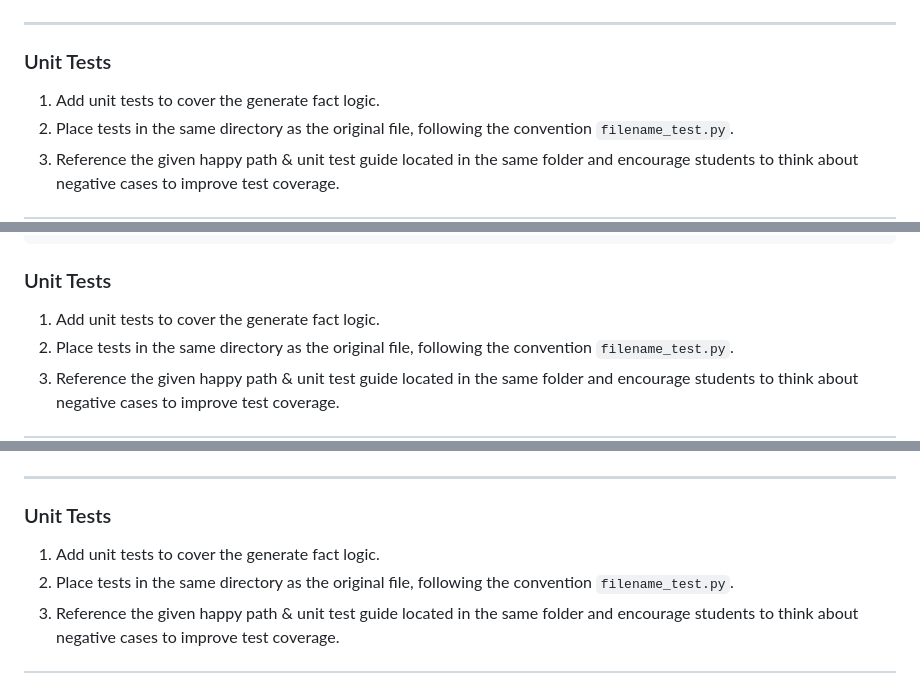
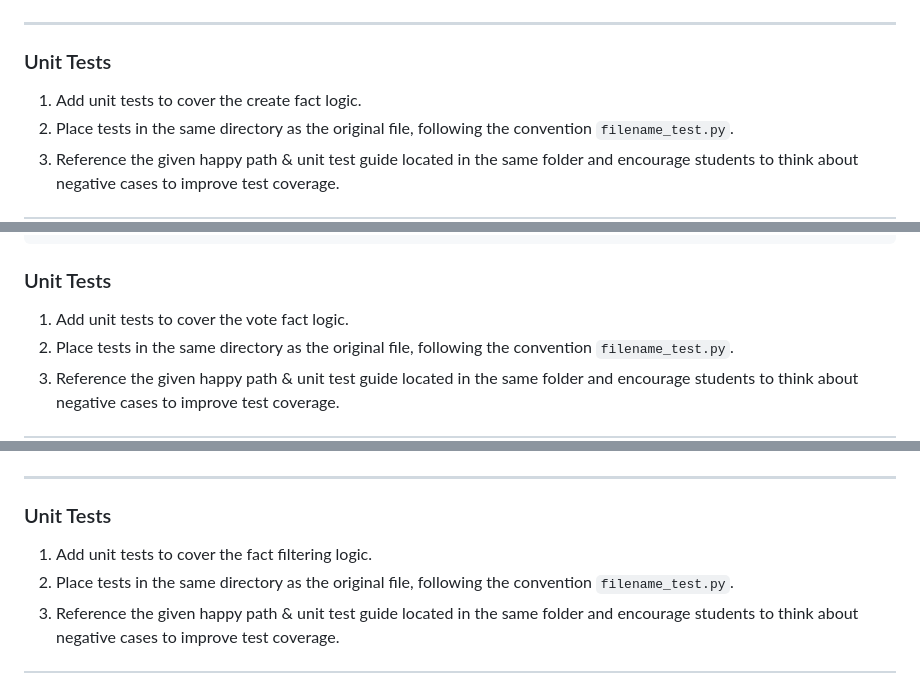
Before and after one commit to jasmine-smith8/stem-project-walkthrough, a Markdown page: user_stories/mentor/stories.md, 3 parts joined by grey strips. Drawn GitHub-style.

````diff
--- a/user_stories/mentor/stories.md
+++ b/user_stories/mentor/stories.md
@@ -232,7 +232,7 @@ def create_app():
 ---
 
 ### Unit Tests
-1. Add unit tests to cover the generate fact logic.
+1. Add unit tests to cover the create fact logic.
 2. Place tests in the same directory as the original file, following the convention `filename_test.py`.
 3. Reference the given happy path & unit test guide located in the same folder and encourage students to think about negative cases to improve test coverage.
 
@@ -444,7 +444,7 @@ def create_app():
 ```
 
 ### Unit Tests
-1. Add unit tests to cover the generate fact logic.
+1. Add unit tests to cover the vote fact logic.
 2. Place tests in the same directory as the original file, following the convention `filename_test.py`.
 3. Reference the given happy path & unit test guide located in the same folder and encourage students to think about negative cases to improve test coverage.
 
@@ -646,7 +646,7 @@ def get_fact() -> Fact:
 ---
 
 ### Unit Tests
-1. Add unit tests to cover the generate fact logic.
+1. Add unit tests to cover the fact filtering logic.
 2. Place tests in the same directory as the original file, following the convention `filename_test.py`.
 3. Reference the given happy path & unit test guide located in the same folder and encourage students to think about negative cases to improve test coverage.
 
````
